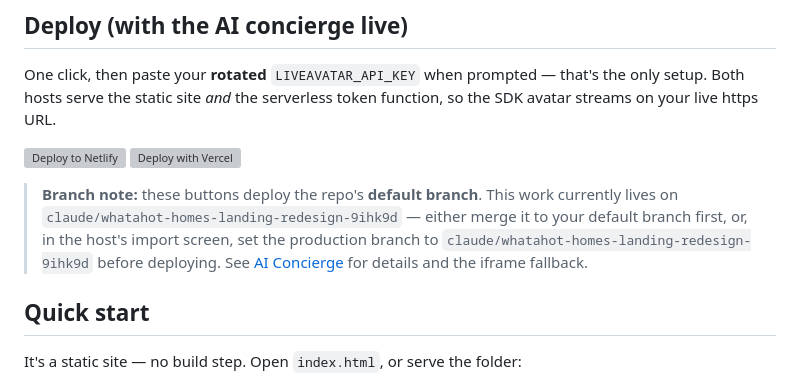
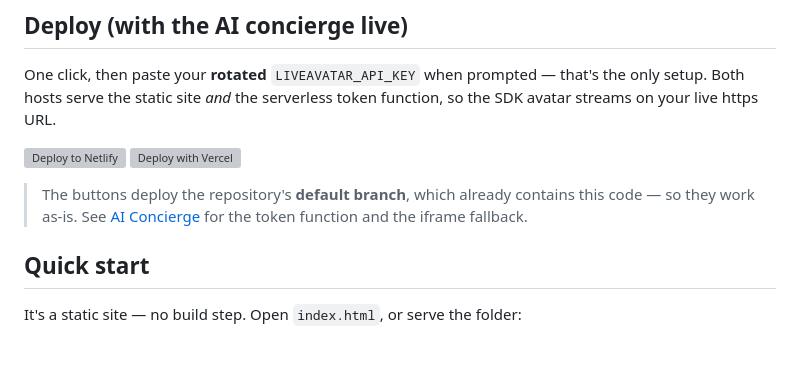
Before and after one commit to Vincenzo182631/whathotel-search, a Markdown page: README.md, the part around the change. Rendered like a GitHub page; blank space fills up the shorter version; grey boxes are pictures that could not be loaded.

Commit message:
Correct deploy note: feature branch is the repo default branch
The repository's default branch is this branch, so the one-click deploy buttons
work directly — no merge or branch selection needed.

Co-Authored-By: Claude Opus 4.8 <noreply@anthropic.com>
Claude-Session: https://claude.ai/code/session_01K4YuZZ6TdoFQjz23UhL7vT

```diff
--- a/README.md
+++ b/README.md
@@ -19,12 +19,9 @@ function, so the SDK avatar streams on your live https URL.
 [![Deploy to Netlify](https://www.netlify.com/img/deploy/button.svg)](https://app.netlify.com/start/deploy?repository=https://github.com/Vincenzo182631/whathotel-search)
 [![Deploy with Vercel](https://vercel.com/button)](https://vercel.com/new/clone?repository-url=https%3A%2F%2Fgithub.com%2FVincenzo182631%2Fwhathotel-search&env=LIVEAVATAR_API_KEY&envDescription=Rotated%20LiveAvatar%20API%20key&envLink=https%3A%2F%2Fapp.liveavatar.com%2Fdevelopers)
 
-> **Branch note:** these buttons deploy the repo's **default branch**. This work
-> currently lives on `claude/whatahot-homes-landing-redesign-9ihk9d` — either
-> merge it to your default branch first, or, in the host's import screen, set the
-> production branch to `claude/whatahot-homes-landing-redesign-9ihk9d` before
-> deploying. See [AI Concierge](#ai-concierge-liveavatar) for details and the
-> iframe fallback.
+> The buttons deploy the repository's **default branch**, which already contains
+> this code — so they work as-is. See [AI Concierge](#ai-concierge-liveavatar)
+> for the token function and the iframe fallback.
 
 ## Quick start
 
```
